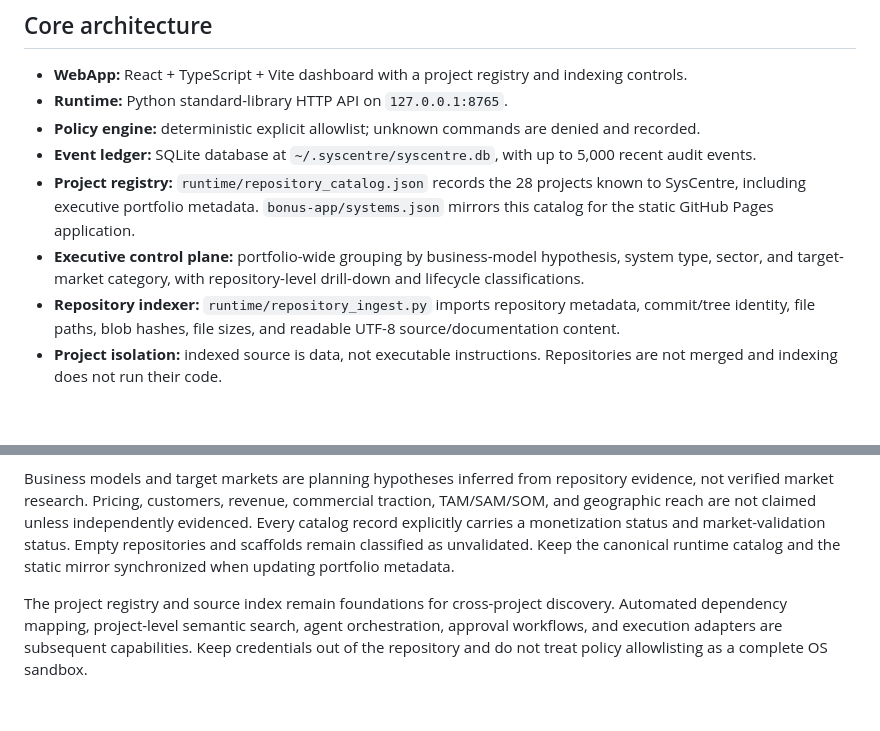
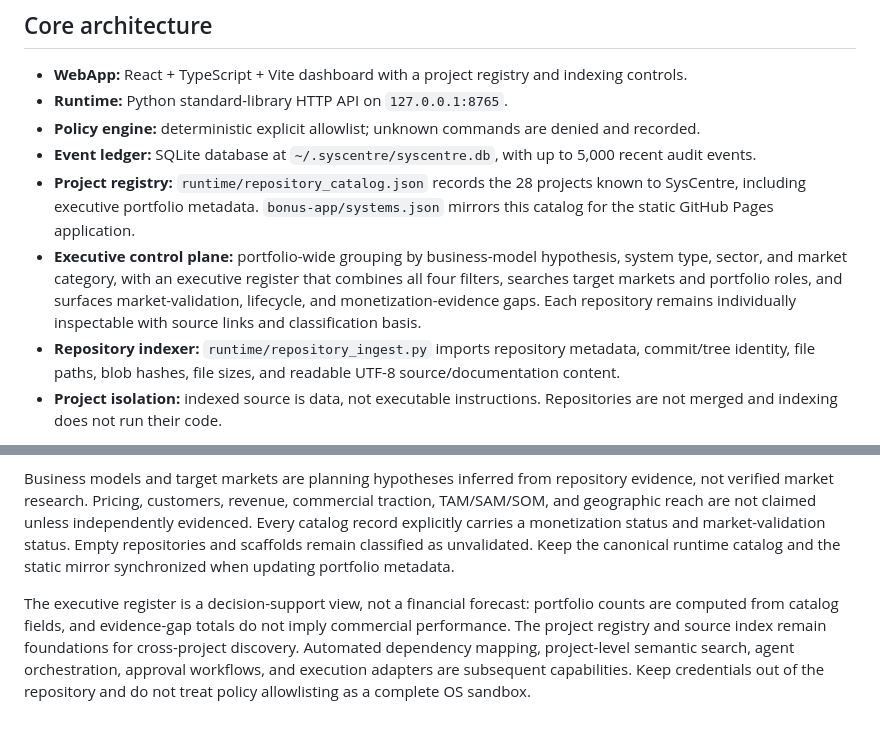
Before and after one commit to Daniel550-pixel/SysCentre, a Markdown page: README.md, 2 parts joined by grey strips. Drawn GitHub-style; blank space fills up the shorter version.

Commit message:
Document executive portfolio register and evidence-based decision support

```diff
--- a/README.md
+++ b/README.md
@@ -9,7 +9,7 @@ SysCentre is a standalone local-first systems control plane. It catalogs existin
 - **Policy engine:** deterministic explicit allowlist; unknown commands are denied and recorded.
 - **Event ledger:** SQLite database at `~/.syscentre/syscentre.db`, with up to 5,000 recent audit events.
 - **Project registry:** `runtime/repository_catalog.json` records the 28 projects known to SysCentre, including executive portfolio metadata. `bonus-app/systems.json` mirrors this catalog for the static GitHub Pages application.
-- **Executive control plane:** portfolio-wide grouping by business-model hypothesis, system type, sector, and target-market category, with repository-level drill-down and lifecycle classifications.
+- **Executive control plane:** portfolio-wide grouping by business-model hypothesis, system type, sector, and market category, with an executive register that combines all four filters, searches target markets and portfolio roles, and surfaces market-validation, lifecycle, and monetization-evidence gaps. Each repository remains individually inspectable with source links and classification basis.
 - **Repository indexer:** `runtime/repository_ingest.py` imports repository metadata, commit/tree identity, file paths, blob hashes, file sizes, and readable UTF-8 source/documentation content.
 - **Project isolation:** indexed source is data, not executable instructions. Repositories are not merged and indexing does not run their code.
 
@@ -84,4 +84,4 @@ Each repository is classified by `business_model`, `system_type`, `sector`, `mar
 
 Business models and target markets are planning hypotheses inferred from repository evidence, not verified market research. Pricing, customers, revenue, commercial traction, TAM/SAM/SOM, and geographic reach are not claimed unless independently evidenced. Every catalog record explicitly carries a monetization status and market-validation status. Empty repositories and scaffolds remain classified as unvalidated. Keep the canonical runtime catalog and the static mirror synchronized when updating portfolio metadata.
 
-The project registry and source index remain foundations for cross-project discovery. Automated dependency mapping, project-level semantic search, agent orchestration, approval workflows, and execution adapters are subsequent capabilities. Keep credentials out of the repository and do not treat policy allowlisting as a complete OS sandbox.
+The executive register is a decision-support view, not a financial forecast: portfolio counts are computed from catalog fields, and evidence-gap totals do not imply commercial performance. The project registry and source index remain foundations for cross-project discovery. Automated dependency mapping, project-level semantic search, agent orchestration, approval workflows, and execution adapters are subsequent capabilities. Keep credentials out of the repository and do not treat policy allowlisting as a complete OS sandbox.
```
